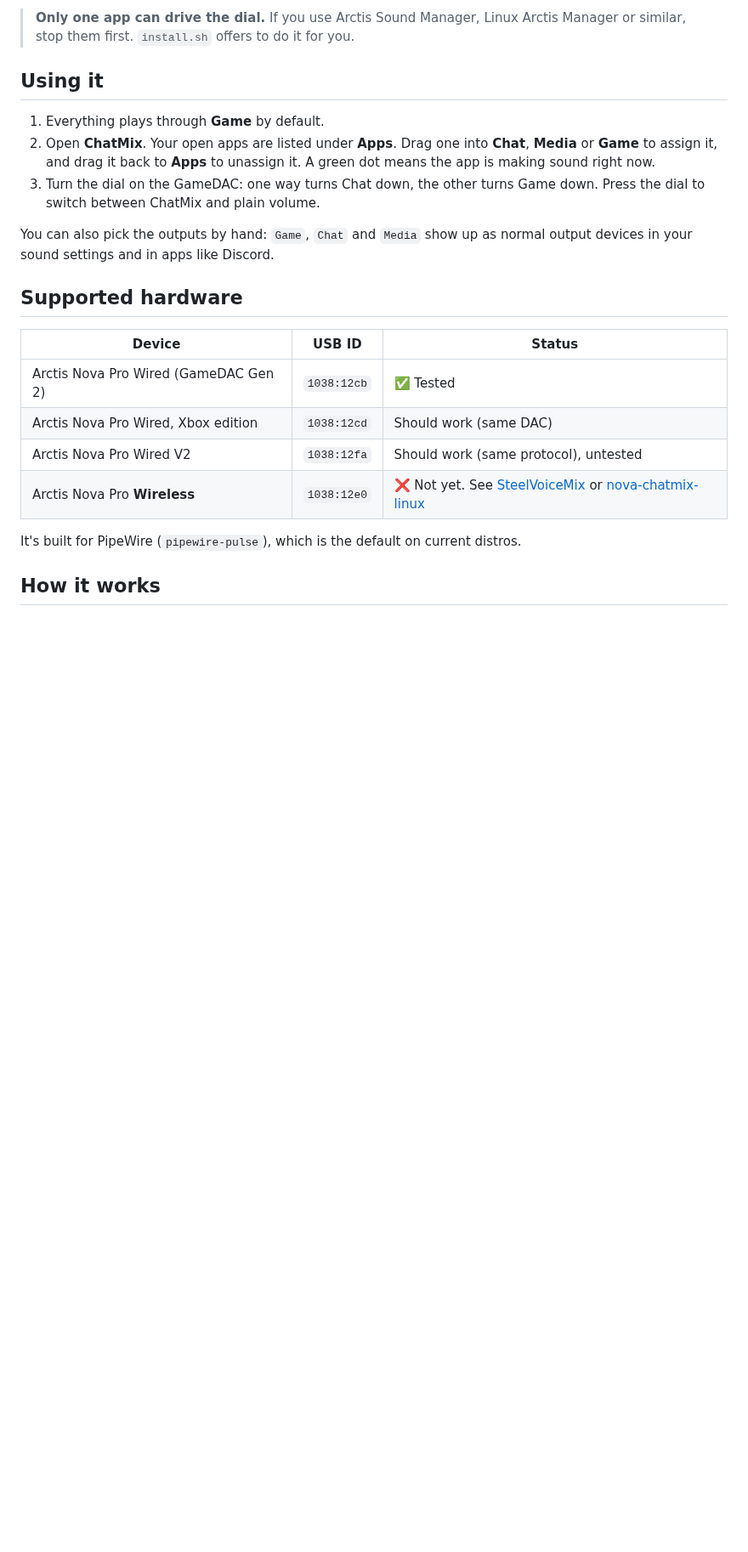
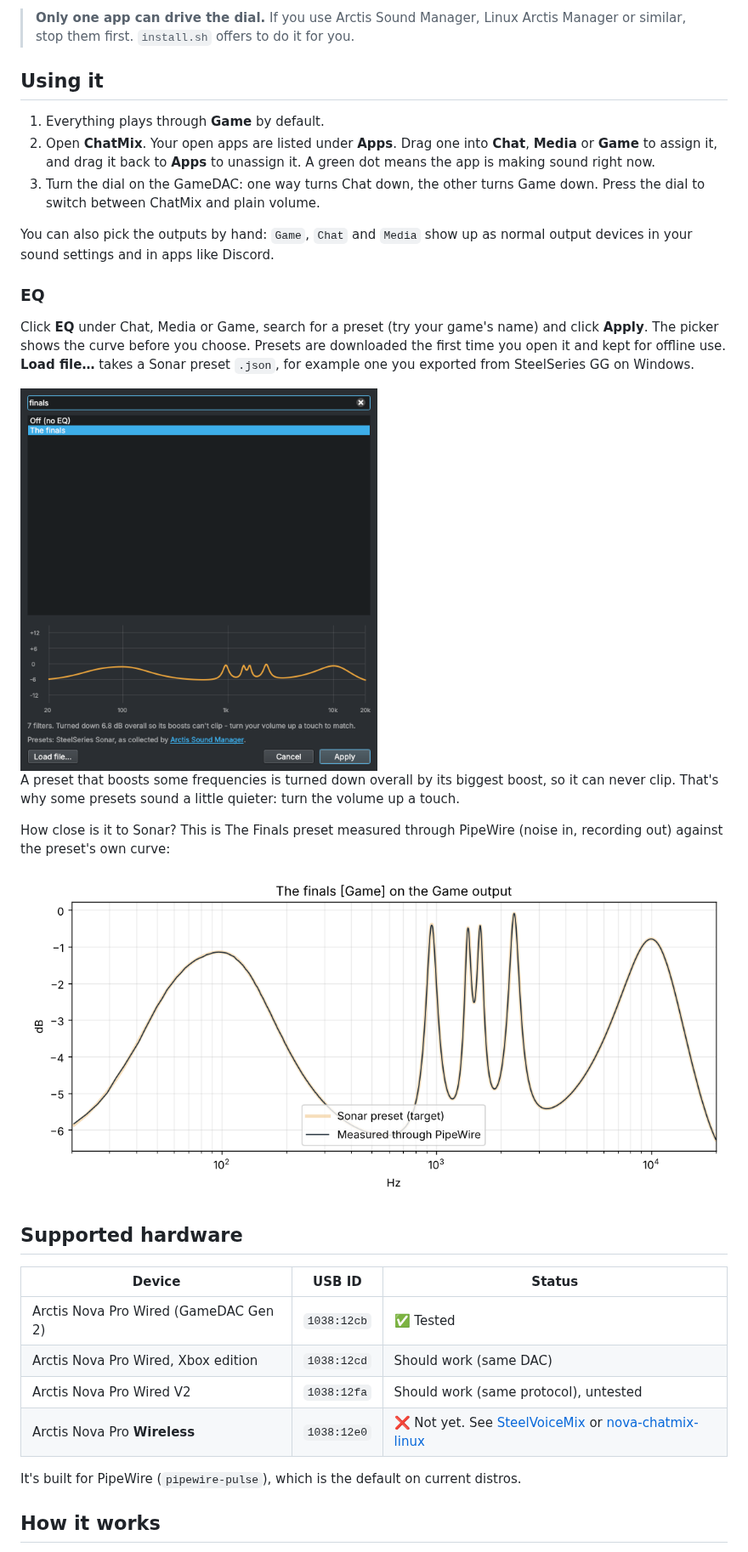
Before and after one commit to Probler-Yt/nova-chatmix, a Markdown page: README.md, the part around one of its changes. Shown at 85% size. Rendered like a GitHub page; pictures changed too: docs/eq-measured.png (added), docs/eq.png (added); blank space fills up the shorter version.

```diff
--- a/README.md
+++ b/README.md
@@ -56,6 +57,18 @@ This installs for your user only. The only part that needs `sudo` is a udev rule
 
 You can also pick the outputs by hand: `Game`, `Chat` and `Media` show up as normal output devices in your sound settings and in apps like Discord.
 
+### EQ
+
+Click **EQ** under Chat, Media or Game, search for a preset (try your game's name) and click **Apply**. The picker shows the curve before you choose. Presets are downloaded the first time you open it and kept for offline use. **Load file…** takes a Sonar preset `.json`, for example one you exported from SteelSeries GG on Windows.
+
+<img src="docs/eq.png" alt="Choosing an EQ preset" width="420">
+
+A preset that boosts some frequencies is turned down overall by its biggest boost, so it can never clip. That's why some presets sound a little quieter: turn the volume up a touch.
+
+How close is it to Sonar? This is The Finals preset measured through PipeWire (noise in, recording out) against the preset's own curve:
+
+![Measured EQ against the Sonar curve](docs/eq-measured.png)
+
 ## Supported hardware
 
 | Device | USB ID | Status |
```
Also changed, not shown: other parts of README.md (+8 -4 lines), CHANGELOG.md (+6 -0 lines), docs/screenshot.png, 13 other files.
